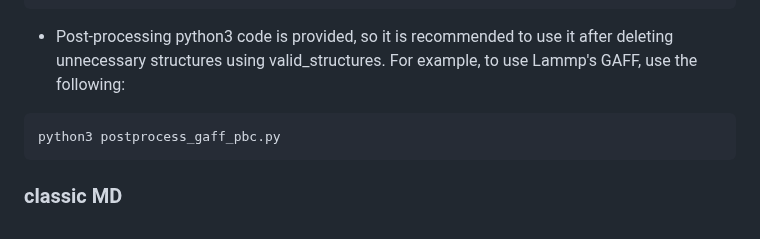
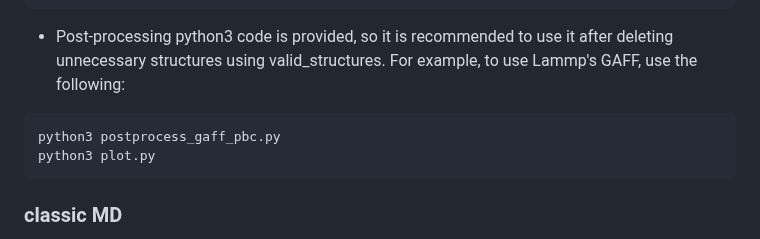
Before and after one commit to by-student-2017/mol2crystal, a Markdown page: README.md, the part around the change. Rendered like a GitHub page.

````diff
--- a/README.md
+++ b/README.md
@@ -284,6 +284,7 @@ pyton3 mol2crystal.py
 - Post-processing python3 code is provided, so it is recommended to use it after deleting unnecessary structures using valid_structures. For example, to use Lammp's GAFF, use the following:
 ```
 python3 postprocess_gaff_pbc.py
+python3 plot.py
 ```
 
 ### classic MD
````
